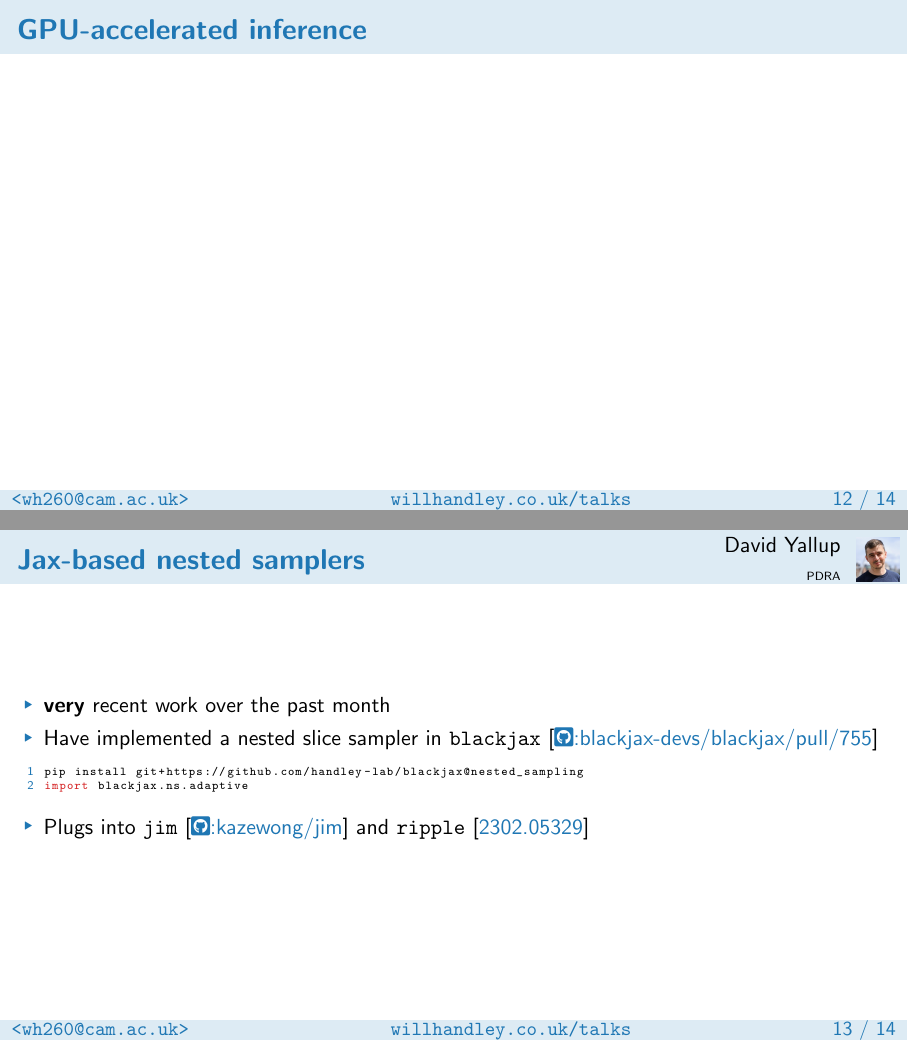
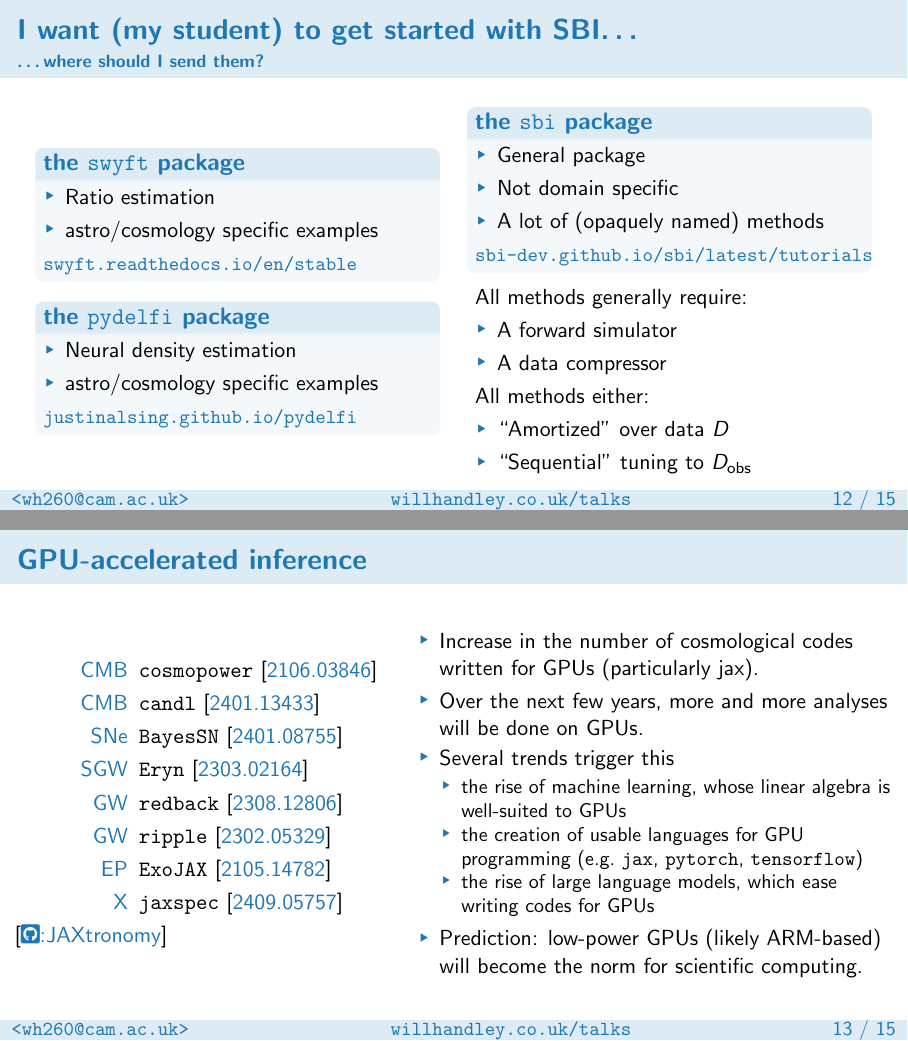
Before and after one commit to williamjameshandley/talks, LaTeX slides (will_handley.tex): pages 42 and 43 of 44 before the commit and pages 42 and 43 of 45 after it, joined at a grey line. Compiled offline with pdfLaTeX.

Commit message:
As given

```diff
--- a/will_handley.tex
+++ b/will_handley.tex
@@ -489,18 +494,83 @@
     \end{columns}
 \end{frame}
 
-\section{GPU-accelerated inference}
+\begin{frame}
+    \frametitle{I want (my student) to get started with SBI\ldots}
+    \framesubtitle{\ldots where should I send them?}
+    \begin{columns}
+        \column{0.45\textwidth}
+        \begin{block}{the \texttt{swyft} package}
+            \begin{itemize}
+                \item Ratio estimation
+                \item astro/cosmology specific examples
+            \end{itemize}
+            {\small \tthref{swyft.readthedocs.io/en/stable}}
+        \end{block}
+        \begin{block}{the \texttt{pydelfi} package}
+            \begin{itemize}
+                \item Neural density estimation
+                \item astro/cosmology specific examples
+            \end{itemize}
+            {\small \tthref{justinalsing.github.io/pydelfi}}
+        \end{block}
+        \column{0.45\textwidth}
+        \begin{block}{the \texttt{sbi} package}
+            \begin{itemize}
+                \item General package
+                \item Not domain specific
+                \item A lot of (opaquely named) methods
+            \end{itemize}
+            {\small \tthref{sbi-dev.github.io/sbi/latest/tutorials}}
+        \end{block}
+        All methods generally require:
+        \begin{itemize}
+            \item A forward simulator
+            \item A data compressor
+        \end{itemize}
+        All methods either:
+        \begin{itemize}
+            \item ``Amortized'' over data $D$
+            \item ``Sequential'' tuning to $D_\text{obs}$
+        \end{itemize}
+    \end{columns}
+\end{frame}
+
 \begin{frame}
     \frametitle{GPU-accelerated inference}
+    \begin{columns}
+        \column{0.45\textwidth}
+        \begin{description}
+            \item[CMB] \texttt{cosmopower}~\arxiv{2106.03846}
+            \item[CMB] \texttt{candl}~\arxiv{2401.13433}
+            \item[SNe] \texttt{BayesSN}~\arxiv{2401.08755}
+            \item[SGW]  \texttt{Eryn}~\arxiv{2303.02164}
+            \item[GW] \texttt{redback}~\arxiv{2308.12806}
+            \item[GW] \texttt{ripple}~\arxiv{2302.05329}
+            \item[EP] \texttt{ExoJAX}~\arxiv{2105.14782}
+            \item[X]  \texttt{jaxspec}~\arxiv{2409.05757}
+        \end{description}
+        \github{JAXtronomy}
+        \column{0.55\textwidth}
+        \begin{itemize}
+            \item Increase in the number of cosmological codes written for GPUs (particularly jax).
+            \item Over the next few years, more and more analyses will be done on GPUs.
+            \item Several trends trigger this
+                \begin{itemize}
+                    \item the rise of machine learning, whose linear algebra is well-suited to GPUs
+                    \item the creation of usable languages for GPU programming (e.g.\ \texttt{jax}, \texttt{pytorch}, \texttt{tensorflow})
+                    \item the rise of large language models, which ease writing codes for GPUs
+                \end{itemize}
+            \item Prediction: low-power GPUs (likely ARM-based) will become the norm for scientific computing.
+        \end{itemize}
+    \end{columns}
 \end{frame}
 
-\subsection{Accelerating with \texttt{jax}}
 \begin{frame}[fragile]
     \frametitle{Jax-based nested samplers}
     \student{david_yallup}{David Yallup}{PDRA}
     \begin{itemize}
         \item \textbf{very} recent work over the past month
-        \item Have implemented a nested slice sampler in \texttt{blackjax}~\github{blackjax-devs/blackjax/pull/755}
+        \item Have implemented a nested slice sampler in \texttt{blackjax}~\github{blackjax-devs/blackjax/pull/755}.
             \begin{lstlisting}[language=Python]
             pip install git+https://github.com/handley-lab/blackjax@nested_sampling
             import blackjax.ns.adaptive\end{lstlisting}
@@ -507,7 +578,6 @@ import blackjax.ns.adaptive\end{lstlisting}
         \item Plugs into \texttt{jim}~\github{kazewong/jim} and \texttt{ripple}~\arxiv{2302.05329}
     \end{itemize}
 \end{frame}
-
 
 \begin{frame}
     \frametitle{Conclusions}
```
Also changed, not shown: figures/sbi_papers/hsc.pdf (added), figures/tmex-1.pdf (added), figures/tmex-2.pdf (added), figures/tmex-3.pdf (added), figures/tmex-4.pdf (added), will_handley.tex (32 more changed lines), 1 other file. Lines whose indentation alone changed are shown as unchanged.
